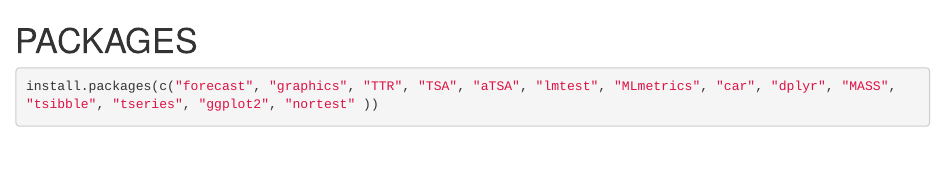
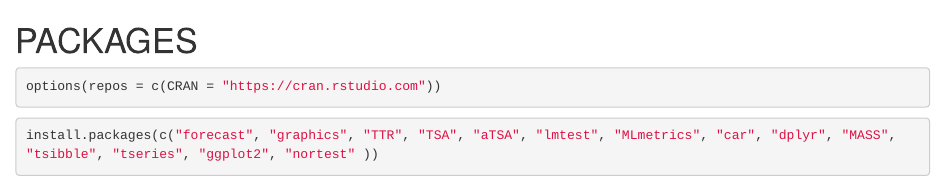
Before and after one commit to mareszzx/mpdw, an R Markdown document (Pertemuan 1/Latihan 1.Rmd): the page in a window 1100 px wide, from its top. Rendered offline with R 4.5, knitr and Pandoc, with nearby package versions.

Commit message:
New Update

````diff
--- a/Pertemuan 1/Latihan 1.Rmd
+++ b/Pertemuan 1/Latihan 1.Rmd
@@ -1,4 +1,8 @@
 # PACKAGES
+
+```{r}
+options(repos = c(CRAN = "https://cran.rstudio.com"))
+```
 
 ```{r}
 install.packages(c("forecast", "graphics", "TTR", "TSA", "aTSA", "lmtest", "MLmetrics", "car", "dplyr", "MASS", "tsibble", "tseries", "ggplot2", "nortest" ))
````
